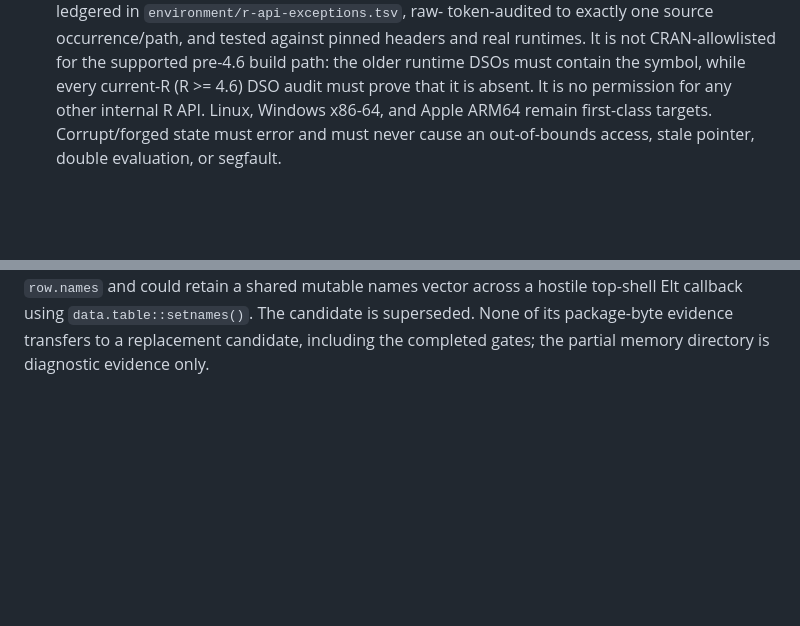
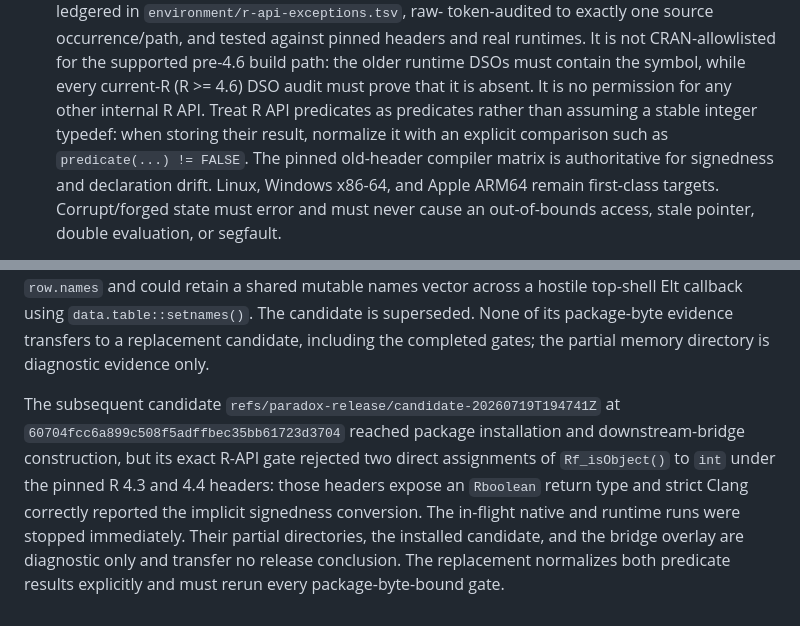
Before and after one commit to mlr-org/paradox, a Markdown page: AGENTS.md, 2 parts joined by grey strips. Rendered like a GitHub page; blank space fills up the shorter version.

Commit message:
Record superseded portability candidate

```diff
--- a/AGENTS.md
+++ b/AGENTS.md
@@ -442,7 +442,10 @@ semantic vectors remain supported at their stated positions.
   pre-4.6 build path: the older runtime DSOs must contain the symbol, while
   every current-R (R >= 4.6) DSO
   audit must prove that it is absent. It is no permission for any other internal
-  R API. Linux, Windows x86-64, and Apple
+  R API. Treat R API predicates as predicates rather than assuming a stable
+  integer typedef: when storing their result, normalize it with an explicit
+  comparison such as `predicate(...) != FALSE`. The pinned old-header compiler
+  matrix is authoritative for signedness and declaration drift. Linux, Windows x86-64, and Apple
   ARM64 remain first-class targets. Corrupt/forged state must error and must
   never cause an out-of-bounds access, stale pointer, double evaluation, or
   segfault.
@@ -997,3 +1000,15 @@ could retain a shared mutable names vector across a hostile top-shell Elt
 callback using `data.table::setnames()`. The candidate is superseded. None of
 its package-byte evidence transfers to a replacement candidate, including the
 completed gates; the partial memory directory is diagnostic evidence only.
+
+The subsequent candidate
+`refs/paradox-release/candidate-20260719T194741Z` at
+`60704fcc6a899c508f5adffbec35bb61723d3704` reached package installation and
+downstream-bridge construction, but its exact R-API gate rejected two direct
+assignments of `Rf_isObject()` to `int` under the pinned R 4.3 and 4.4 headers:
+those headers expose an `Rboolean` return type and strict Clang correctly
+reported the implicit signedness conversion. The in-flight native and runtime
+runs were stopped immediately. Their partial directories, the installed
+candidate, and the bridge overlay are diagnostic only and transfer no release
+conclusion. The replacement normalizes both predicate results explicitly and
+must rerun every package-byte-bound gate.
```
Also changed, not shown: design/portability-ci.md (+5 -0 lines), design/release-2.0.0.md (+11 -0 lines).
